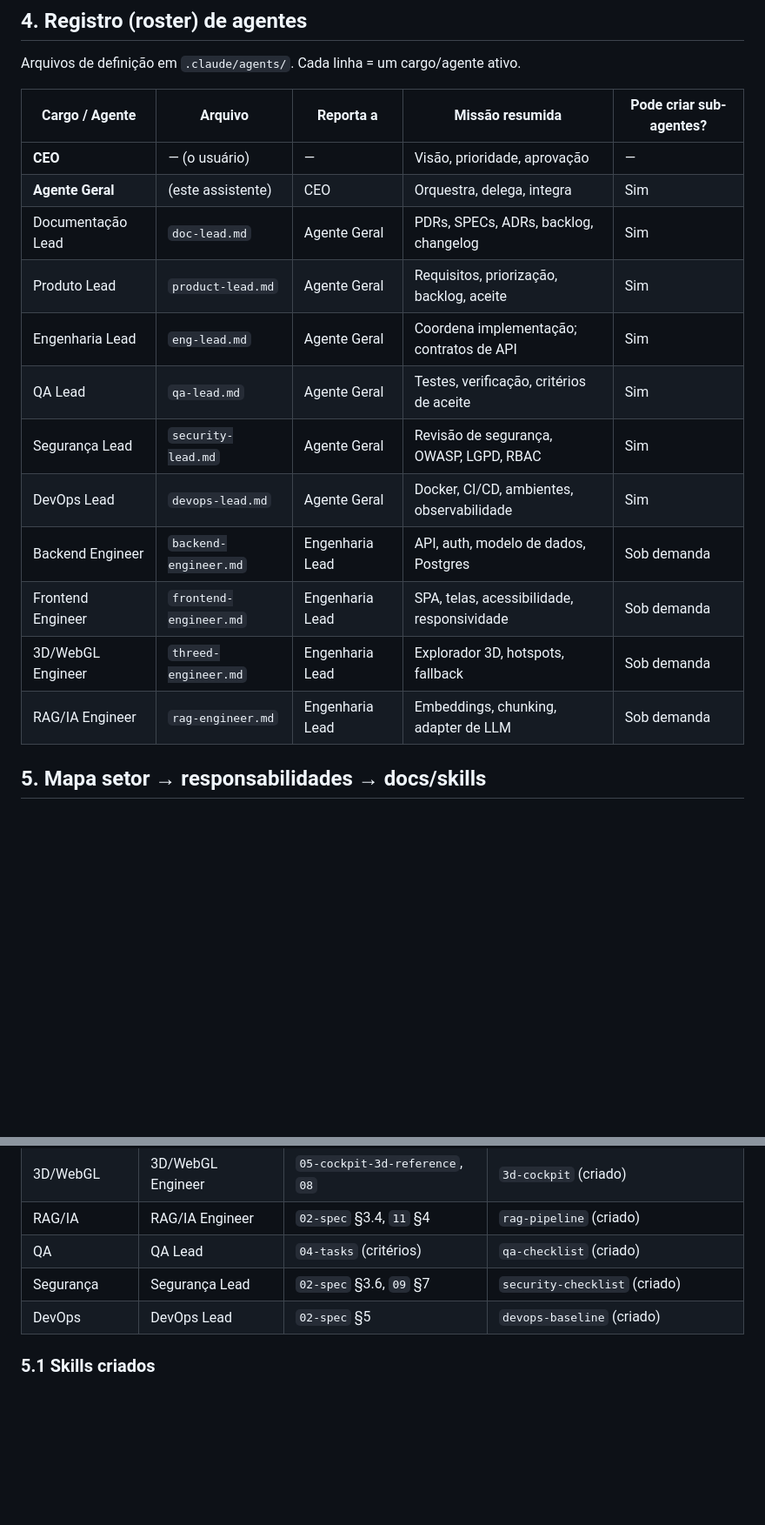
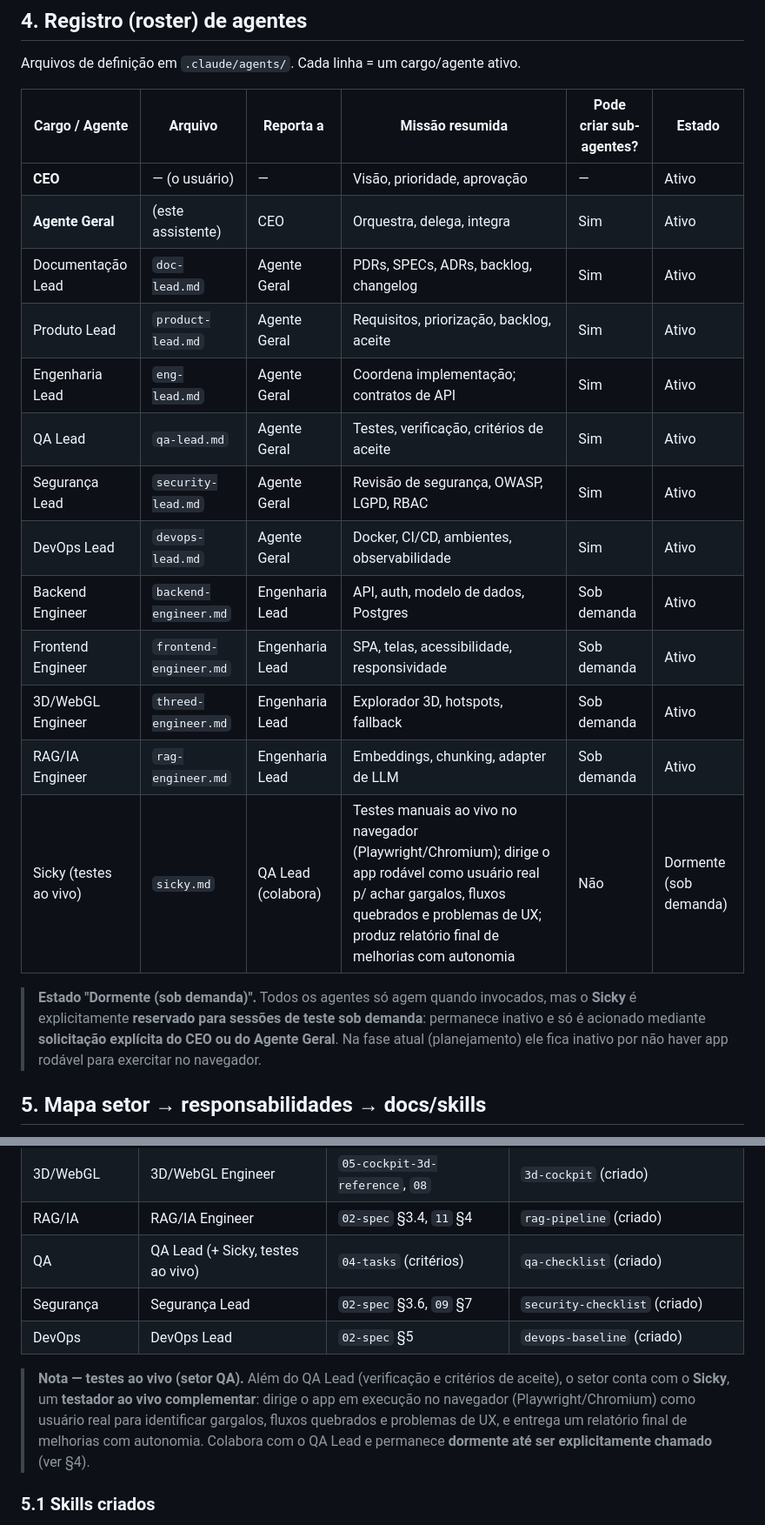
Before and after one commit to Edinhs/Stellantis-Dictionary, a Markdown page: docs/12-organizacao-agentes-empresa.md, 2 parts joined by grey strips. Shown at 87% size. Rendered like a GitHub page; blank space fills up the shorter version.

```diff
--- a/docs/12-organizacao-agentes-empresa.md
+++ b/docs/12-organizacao-agentes-empresa.md
@@ -112,20 +112,27 @@ orquestrador:
 
 Arquivos de definição em `.claude/agents/`. Cada linha = um cargo/agente ativo.
 
-| Cargo / Agente | Arquivo | Reporta a | Missão resumida | Pode criar sub-agentes? |
-|---|---|---|---|---|
-| **CEO** | — (o usuário) | — | Visão, prioridade, aprovação | — |
-| **Agente Geral** | (este assistente) | CEO | Orquestra, delega, integra | Sim |
-| Documentação Lead | `doc-lead.md` | Agente Geral | PDRs, SPECs, ADRs, backlog, changelog | Sim |
-| Produto Lead | `product-lead.md` | Agente Geral | Requisitos, priorização, backlog, aceite | Sim |
-| Engenharia Lead | `eng-lead.md` | Agente Geral | Coordena implementação; contratos de API | Sim |
-| QA Lead | `qa-lead.md` | Agente Geral | Testes, verificação, critérios de aceite | Sim |
-| Segurança Lead | `security-lead.md` | Agente Geral | Revisão de segurança, OWASP, LGPD, RBAC | Sim |
-| DevOps Lead | `devops-lead.md` | Agente Geral | Docker, CI/CD, ambientes, observabilidade | Sim |
-| Backend Engineer | `backend-engineer.md` | Engenharia Lead | API, auth, modelo de dados, Postgres | Sob demanda |
-| Frontend Engineer | `frontend-engineer.md` | Engenharia Lead | SPA, telas, acessibilidade, responsividade | Sob demanda |
-| 3D/WebGL Engineer | `threed-engineer.md` | Engenharia Lead | Explorador 3D, hotspots, fallback | Sob demanda |
-| RAG/IA Engineer | `rag-engineer.md` | Engenharia Lead | Embeddings, chunking, adapter de LLM | Sob demanda |
+| Cargo / Agente | Arquivo | Reporta a | Missão resumida | Pode criar sub-agentes? | Estado |
+|---|---|---|---|---|---|
+| **CEO** | — (o usuário) | — | Visão, prioridade, aprovação | — | Ativo |
+| **Agente Geral** | (este assistente) | CEO | Orquestra, delega, integra | Sim | Ativo |
+| Documentação Lead | `doc-lead.md` | Agente Geral | PDRs, SPECs, ADRs, backlog, changelog | Sim | Ativo |
+| Produto Lead | `product-lead.md` | Agente Geral | Requisitos, priorização, backlog, aceite | Sim | Ativo |
+| Engenharia Lead | `eng-lead.md` | Agente Geral | Coordena implementação; contratos de API | Sim | Ativo |
+| QA Lead | `qa-lead.md` | Agente Geral | Testes, verificação, critérios de aceite | Sim | Ativo |
+| Segurança Lead | `security-lead.md` | Agente Geral | Revisão de segurança, OWASP, LGPD, RBAC | Sim | Ativo |
+| DevOps Lead | `devops-lead.md` | Agente Geral | Docker, CI/CD, ambientes, observabilidade | Sim | Ativo |
+| Backend Engineer | `backend-engineer.md` | Engenharia Lead | API, auth, modelo de dados, Postgres | Sob demanda | Ativo |
+| Frontend Engineer | `frontend-engineer.md` | Engenharia Lead | SPA, telas, acessibilidade, responsividade | Sob demanda | Ativo |
+| 3D/WebGL Engineer | `threed-engineer.md` | Engenharia Lead | Explorador 3D, hotspots, fallback | Sob demanda | Ativo |
+| RAG/IA Engineer | `rag-engineer.md` | Engenharia Lead | Embeddings, chunking, adapter de LLM | Sob demanda | Ativo |
+| Sicky (testes ao vivo) | `sicky.md` | QA Lead (colabora) | Testes manuais ao vivo no navegador (Playwright/Chromium); dirige o app rodável como usuário real p/ achar gargalos, fluxos quebrados e problemas de UX; produz relatório final de melhorias com autonomia | Não | Dormente (sob demanda) |
+
+> **Estado "Dormente (sob demanda)".** Todos os agentes só agem quando invocados,
+> mas o **Sicky** é explicitamente **reservado para sessões de teste sob demanda**:
+> permanece inativo e só é acionado mediante **solicitação explícita do CEO ou do
+> Agente Geral**. Na fase atual (planejamento) ele fica inativo por não haver app
+> rodável para exercitar no navegador.
 
 ## 5. Mapa setor → responsabilidades → docs/skills
 
@@ -141,9 +148,16 @@ Skills marcados como **criados** existem em `.claude/skills/<nome>/SKILL.md` (ve
 | Frontend | Frontend Engineer | `02-spec` §3, protótipos | `ui-design-system` (criado) |
 | 3D/WebGL | 3D/WebGL Engineer | `05-cockpit-3d-reference`, `08` | `3d-cockpit` (criado) |
 | RAG/IA | RAG/IA Engineer | `02-spec` §3.4, `11` §4 | `rag-pipeline` (criado) |
-| QA | QA Lead | `04-tasks` (critérios) | `qa-checklist` (criado) |
+| QA | QA Lead (+ Sicky, testes ao vivo) | `04-tasks` (critérios) | `qa-checklist` (criado) |
 | Segurança | Segurança Lead | `02-spec` §3.6, `09` §7 | `security-checklist` (criado) |
 | DevOps | DevOps Lead | `02-spec` §5 | `devops-baseline` (criado) |
+
+> **Nota — testes ao vivo (setor QA).** Além do QA Lead (verificação e critérios de
+> aceite), o setor conta com o **Sicky**, um **testador ao vivo complementar**: dirige
+> o app em execução no navegador (Playwright/Chromium) como usuário real para
+> identificar gargalos, fluxos quebrados e problemas de UX, e entrega um relatório
+> final de melhorias com autonomia. Colabora com o QA Lead e permanece **dormente
+> até ser explicitamente chamado** (ver §4).
 
 ### 5.1 Skills criados
 
```
Also changed, not shown: other parts of docs/12-organizacao-agentes-empresa.md (+6 -0 lines), .claude/agents/sicky.md (added, +75 -0 lines).
